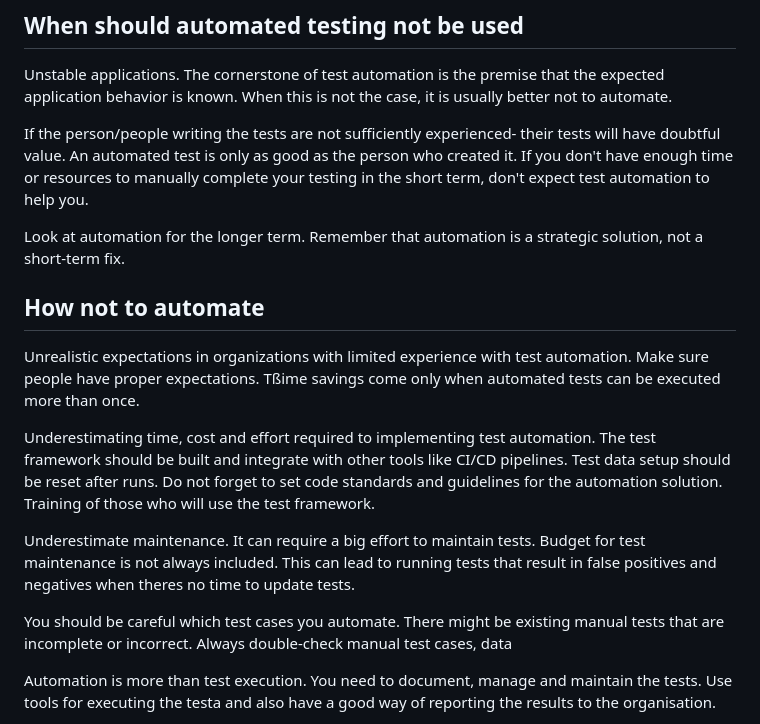
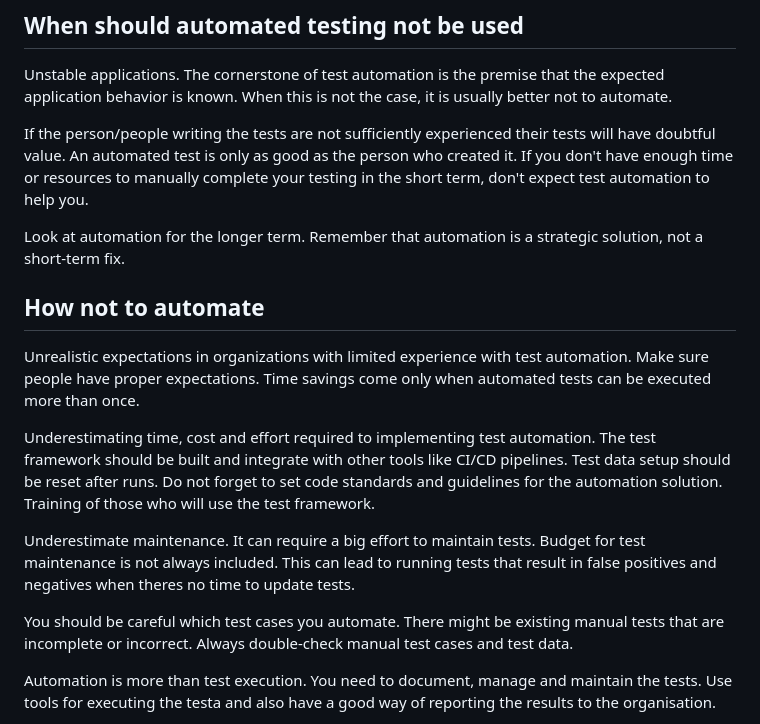
Before and after one commit to Conrec-Infinity-AB/Selenium-Course, a Markdown page: Lecture1/2_Introduction.md, the part around the change. Rendered like a GitHub page.

Commit message:
Fixed some spelling errors in introduction

```diff
--- a/Lecture1/2_Introduction.md
+++ b/Lecture1/2_Introduction.md
@@ -16,19 +16,19 @@ Another benefit is consistency and repeatability. Test tools improve testing con
 ## When should automated testing not be used ##
 Unstable applications. The cornerstone of test automation is the premise that the expected application behavior is known. When this is not the case, it is usually better not to automate.
 
-If the person/people writing the tests are not sufficiently experienced- their tests will have doubtful value. An automated test is only as good as the person who created it. If you don't have enough time or resources to manually complete your testing in the short term, don't expect test automation to help you.
+If the person/people writing the tests are not sufficiently experienced their tests will have doubtful value. An automated test is only as good as the person who created it. If you don't have enough time or resources to manually complete your testing in the short term, don't expect test automation to help you.
 
 Look at automation for the longer term. Remember that automation is a strategic solution, not a short-term fix.
 
 ## How not to automate ##
-Unrealistic expectations in organizations with limited experience with test automation. Make sure people have proper expectations. Tßime savings come only when automated tests can be executed more than once.
+Unrealistic expectations in organizations with limited experience with test automation. Make sure people have proper expectations. Time savings come only when automated tests can be executed more than once.
 
 Underestimating time, cost and effort required to implementing test automation. The test framework should be built and integrate with other tools like CI/CD pipelines. Test data setup should be reset after runs.
 Do not forget to set code standards and guidelines for the automation solution. Training of those who will use the test framework.
 
 Underestimate maintenance. It can require a big effort to maintain tests. Budget for test maintenance is not always included. This can lead to running tests that result in false positives and negatives when theres no time to update tests.
 
-You should be careful which test cases you automate. There might be existing manual tests that are incomplete or incorrect. Always double-check manual test cases, data
+You should be careful which test cases you automate. There might be existing manual tests that are incomplete or incorrect. Always double-check manual test cases and test data.
 
 Automation is more than test execution. You need to document, manage and maintain the tests. Use tools for executing the testa and also have a good way of reporting the results to the organisation.
 
```
